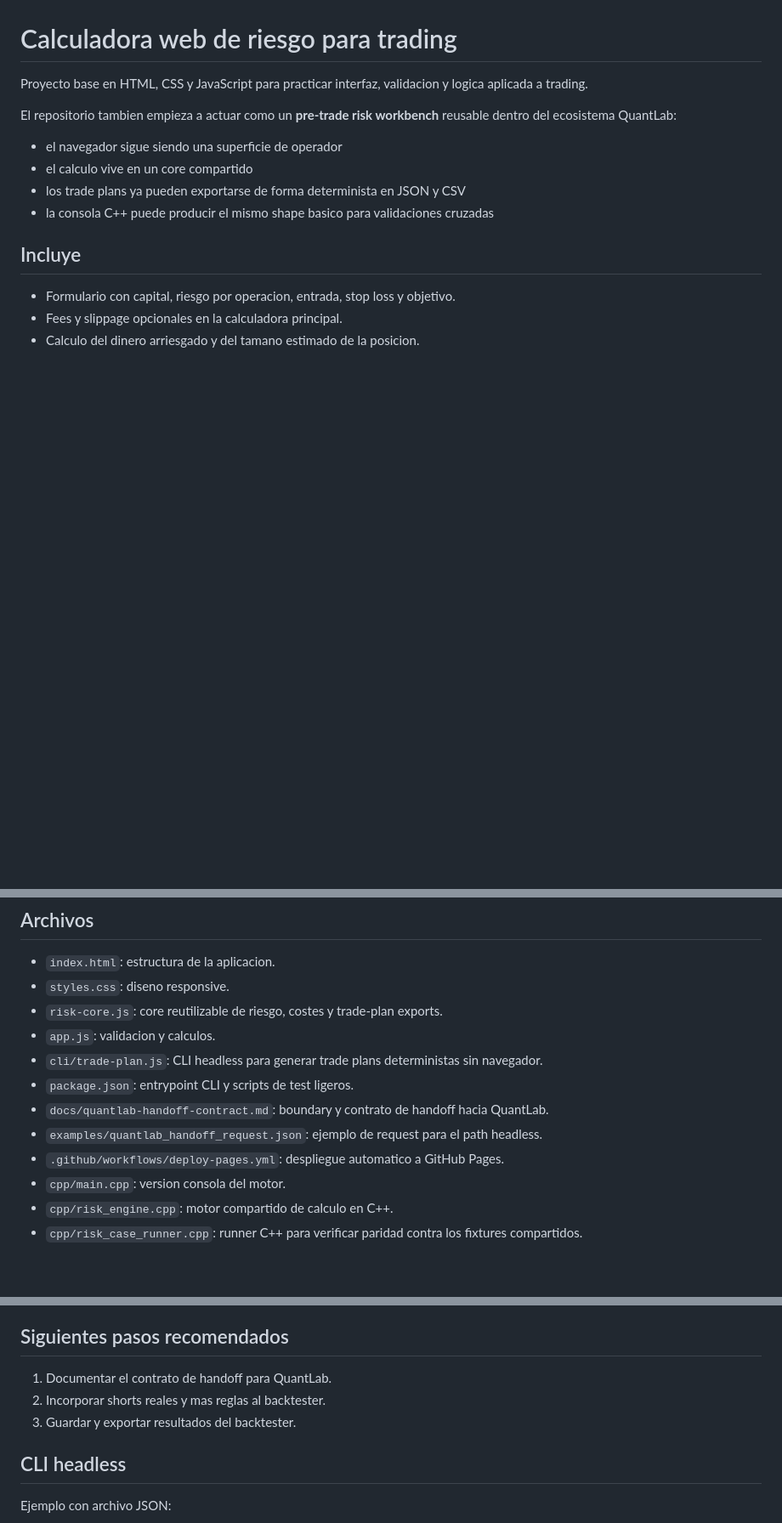
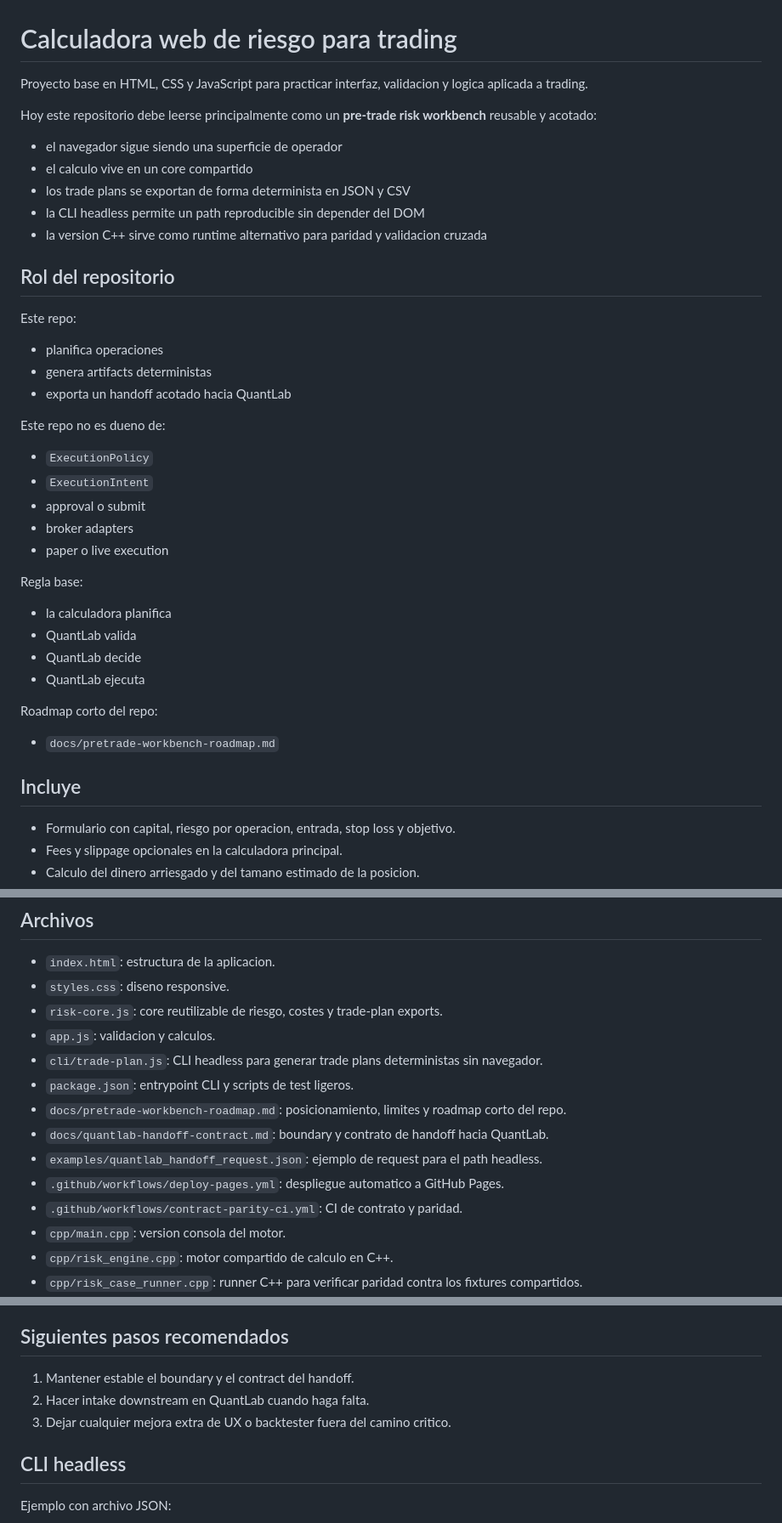
Before and after one commit to Whiteks1/calculadora_riego_trading, a Markdown page: README.md, 3 parts joined by grey strips. Shown at 85% size. GitHub-like rendering; blank space fills up the shorter version.

Commit message:
docs: position repo as bounded pretrade workbench (#11)

```diff
--- a/README.md
+++ b/README.md
@@ -2,11 +2,36 @@
 
 Proyecto base en HTML, CSS y JavaScript para practicar interfaz, validacion y logica aplicada a trading.
 
-El repositorio tambien empieza a actuar como un **pre-trade risk workbench** reusable dentro del ecosistema QuantLab:
+Hoy este repositorio debe leerse principalmente como un **pre-trade risk workbench** reusable y acotado:
 - el navegador sigue siendo una superficie de operador
 - el calculo vive en un core compartido
-- los trade plans ya pueden exportarse de forma determinista en JSON y CSV
-- la consola C++ puede producir el mismo shape basico para validaciones cruzadas
+- los trade plans se exportan de forma determinista en JSON y CSV
+- la CLI headless permite un path reproducible sin depender del DOM
+- la version C++ sirve como runtime alternativo para paridad y validacion cruzada
+
+## Rol del repositorio
+
+Este repo:
+- planifica operaciones
+- genera artifacts deterministas
+- exporta un handoff acotado hacia QuantLab
+
+Este repo no es dueno de:
+- `ExecutionPolicy`
+- `ExecutionIntent`
+- approval o submit
+- broker adapters
+- paper o live execution
+
+Regla base:
+- la calculadora planifica
+- QuantLab valida
+- QuantLab decide
+- QuantLab ejecuta
+
+Roadmap corto del repo:
+
+- `docs/pretrade-workbench-roadmap.md`
 
 ## Incluye
 
@@ -36,9 +61,11 @@ El repositorio tambien empieza a actuar como un **pre-trade risk workbench** reu
 - `app.js`: validacion y calculos.
 - `cli/trade-plan.js`: CLI headless para generar trade plans deterministas sin navegador.
 - `package.json`: entrypoint CLI y scripts de test ligeros.
+- `docs/pretrade-workbench-roadmap.md`: posicionamiento, limites y roadmap corto del repo.
 - `docs/quantlab-handoff-contract.md`: boundary y contrato de handoff hacia QuantLab.
 - `examples/quantlab_handoff_request.json`: ejemplo de request para el path headless.
 - `.github/workflows/deploy-pages.yml`: despliegue automatico a GitHub Pages.
+- `.github/workflows/contract-parity-ci.yml`: CI de contrato y paridad.
 - `cpp/main.cpp`: version consola del motor.
 - `cpp/risk_engine.cpp`: motor compartido de calculo en C++.
 - `cpp/risk_case_runner.cpp`: runner C++ para verificar paridad contra los fixtures compartidos.
@@ -134,9 +161,9 @@ Ese workflow valida:
 
 ## Siguientes pasos recomendados
 
-1. Documentar el contrato de handoff para QuantLab.
-2. Incorporar shorts reales y mas reglas al backtester.
-3. Guardar y exportar resultados del backtester.
+1. Mantener estable el boundary y el contract del handoff.
+2. Hacer intake downstream en QuantLab cuando haga falta.
+3. Dejar cualquier mejora extra de UX o backtester fuera del camino critico.
 
 ## CLI headless
 
```
Also changed, not shown: other parts of README.md (+0 -7 lines), docs/pretrade-workbench-roadmap.md (added, +100 -0 lines).
